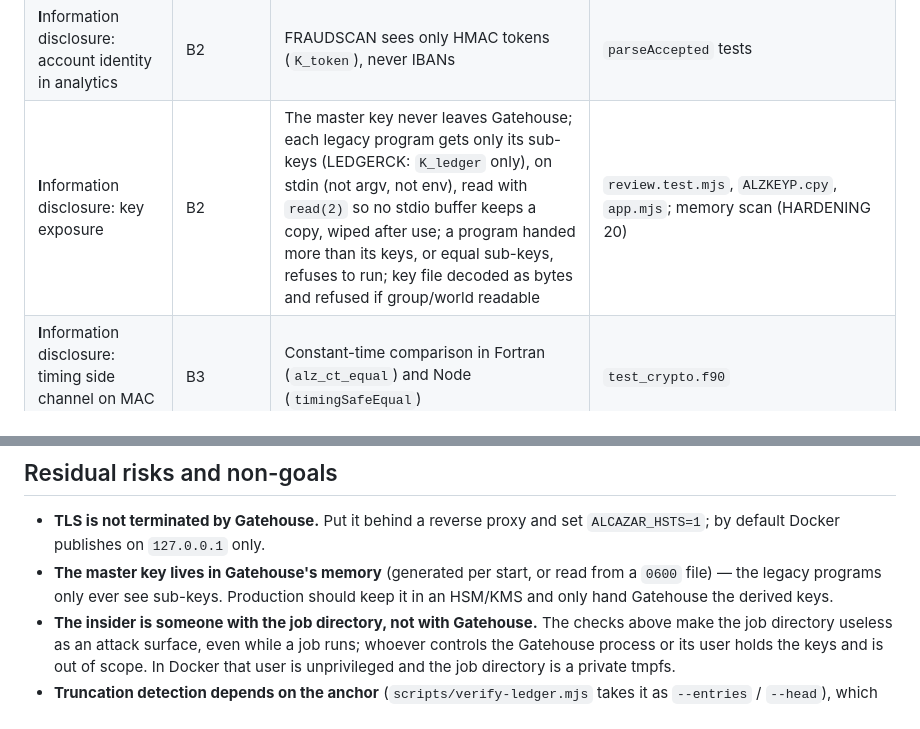
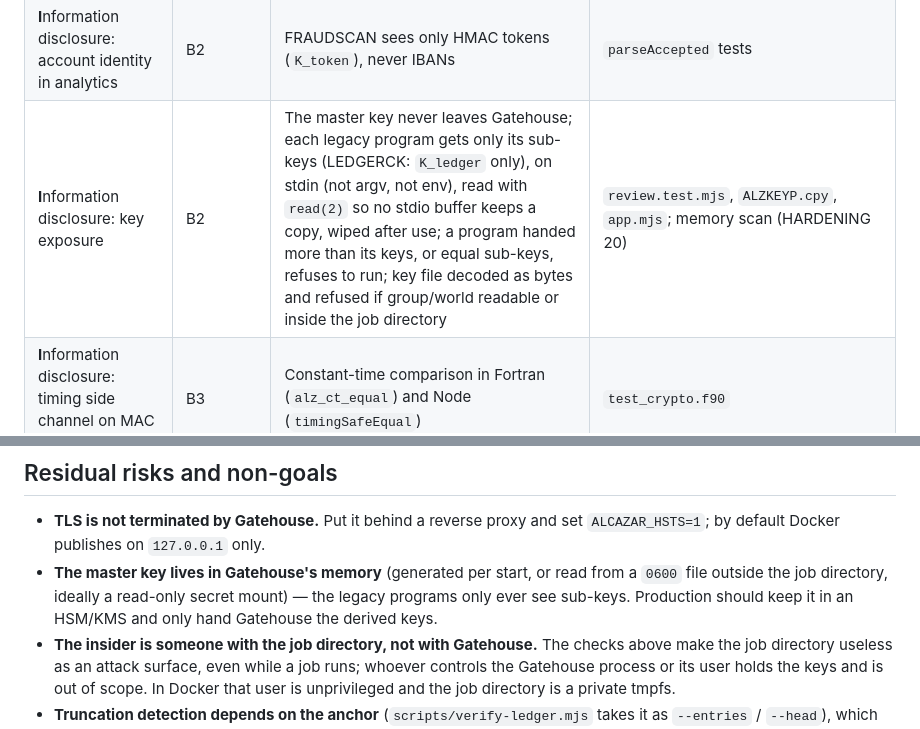
Before and after one commit to Manuelma4/alcazar, a Markdown page: docs/THREAT_MODEL.md, 2 parts joined by grey strips. GitHub-like rendering.

Commit message:
Threat model: where the master key file may live

```diff
--- a/docs/THREAT_MODEL.md
+++ b/docs/THREAT_MODEL.md
@@ -80,7 +80,7 @@ flowchart LR
 | **R**epudiation: "that transfer was never submitted" | B2 | Every record — accepted *or rejected* — is sealed in the ledger, bound to the job id | `ledger.test.mjs` |
 | **I**nformation disclosure: card numbers | B2, B3 | The raw batch reaches TXNGUARD on stdin and never touches the disk, and job directories left by a crash are removed at start-up; only BIN + last 4 (ACCEPTED) or last 4 (ledger) ever leave the core; a card number typed into the memo is refused (E803), however it is grouped and whatever digits surround it | `server.test.mjs` asserts no raw PAN in responses; `review.test.mjs` (15 card formats, 8 look-alikes); Siege `pan-in-memo` |
 | **I**nformation disclosure: account identity in analytics | B2 | FRAUDSCAN sees only HMAC tokens (`K_token`), never IBANs | `parseAccepted` tests |
-| **I**nformation disclosure: key exposure | B2 | The master key never leaves Gatehouse; each legacy program gets only its sub-keys (LEDGERCK: `K_ledger` only), on stdin (not argv, not env), read with `read(2)` so no stdio buffer keeps a copy, wiped after use; a program handed more than its keys, or equal sub-keys, refuses to run; key file decoded as bytes and refused if group/world readable | `review.test.mjs`, `ALZKEYP.cpy`, `app.mjs`; memory scan (HARDENING 20) |
+| **I**nformation disclosure: key exposure | B2 | The master key never leaves Gatehouse; each legacy program gets only its sub-keys (LEDGERCK: `K_ledger` only), on stdin (not argv, not env), read with `read(2)` so no stdio buffer keeps a copy, wiped after use; a program handed more than its keys, or equal sub-keys, refuses to run; key file decoded as bytes and refused if group/world readable or inside the job directory | `review.test.mjs`, `ALZKEYP.cpy`, `app.mjs`; memory scan (HARDENING 20) |
 | **I**nformation disclosure: timing side channel on MAC checks | B3 | Constant-time comparison in Fortran (`alz_ct_equal`) and Node (`timingSafeEqual`) | `test_crypto.f90` |
 | **D**enial of service: huge or many requests | B1 | 512 KiB body cap, 1,000 transactions per batch, token-bucket rate limit keyed on the trusted proxy's hop, at most 4 legacy processes at once on every path with a bounded queue, batch slots taken only after the body is read, bounded job store with TTL, header/request timeouts, bounded shutdown | `server.test.mjs`, `review.test.mjs`, Siege `flood` |
 | **D**enial of service: a runaway legacy program | B2 | SIGKILL after the timeout, bounded stdout/stderr, prlimit CPU / memory / file size / no core dumps (Linux) | `runner.mjs` |
@@ -94,7 +94,8 @@ flowchart LR
 * **TLS is not terminated by Gatehouse.** Put it behind a reverse proxy and set
   `ALCAZAR_HSTS=1`; by default Docker publishes on `127.0.0.1` only.
 * **The master key lives in Gatehouse's memory** (generated per start, or
-  read from a `0600` file) — the legacy programs only ever see sub-keys.
+  read from a `0600` file outside the job directory, ideally a read-only
+  secret mount) — the legacy programs only ever see sub-keys.
   Production should keep it in an HSM/KMS and only hand Gatehouse the derived
   keys.
 * **The insider is someone with the job directory, not with Gatehouse.** The
```
